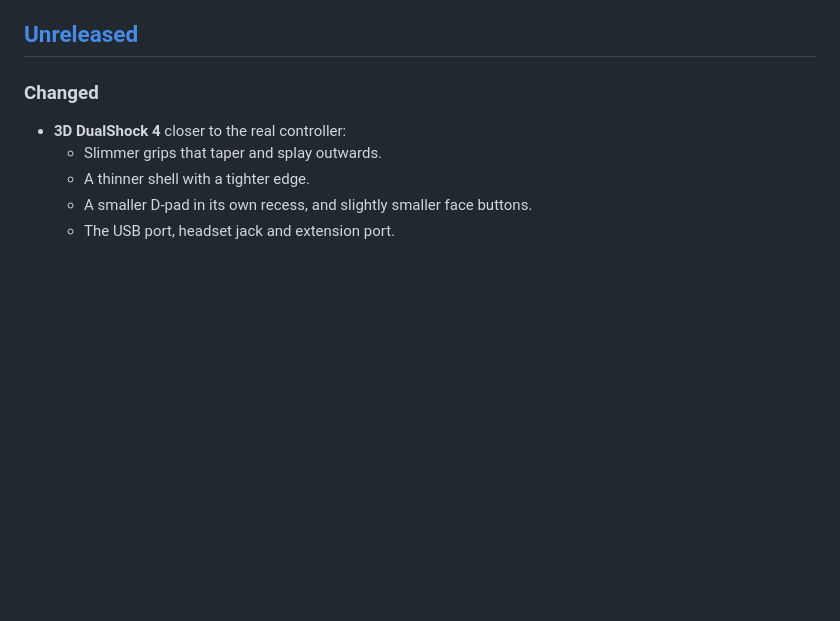
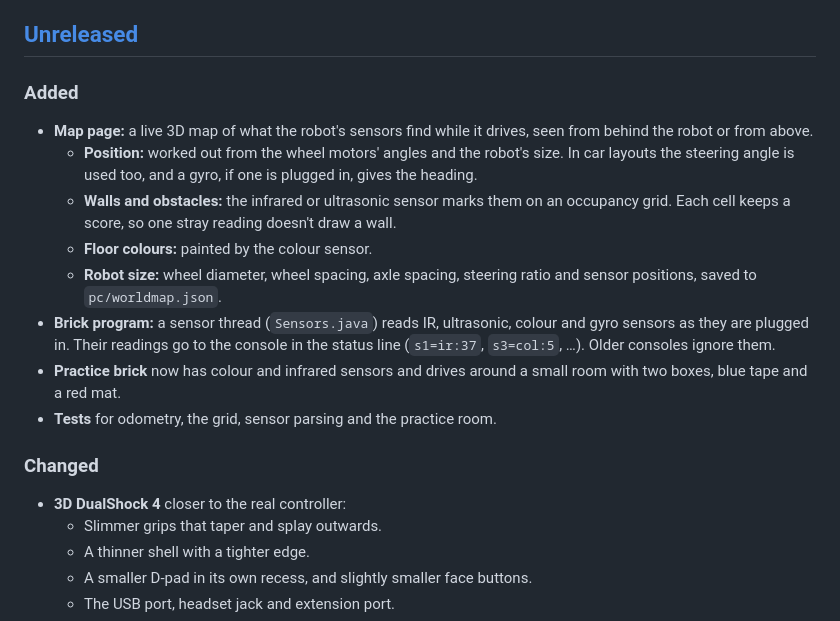
Before and after one commit to fryzhykau/lego-ev3-powershock, a Markdown page: CHANGELOG.md, the part around the change. GitHub-like rendering; blank space fills up the shorter version.

```diff
--- a/CHANGELOG.md
+++ b/CHANGELOG.md
@@ -16,6 +16,16 @@ All notable changes to PowerShock. The format follows [Keep a Changelog](https:/
 4. Commit, then tag it: `git tag vx.y.z`.
 
 ## [Unreleased]
+
+### Added
+- **Map page:** a live 3D map of what the robot's sensors find while it drives, seen from behind the robot or from above.
+  - **Position:** worked out from the wheel motors' angles and the robot's size. In car layouts the steering angle is used too, and a gyro, if one is plugged in, gives the heading.
+  - **Walls and obstacles:** the infrared or ultrasonic sensor marks them on an occupancy grid. Each cell keeps a score, so one stray reading doesn't draw a wall.
+  - **Floor colours:** painted by the colour sensor.
+  - **Robot size:** wheel diameter, wheel spacing, axle spacing, steering ratio and sensor positions, saved to `pc/worldmap.json`.
+- **Brick program:** a sensor thread (`Sensors.java`) reads IR, ultrasonic, colour and gyro sensors as they are plugged in. Their readings go to the console in the status line (`s1=ir:37`, `s3=col:5`, …). Older consoles ignore them.
+- **Practice brick** now has colour and infrared sensors and drives around a small room with two boxes, blue tape and a red mat.
+- **Tests** for odometry, the grid, sensor parsing and the practice room.
 
 ### Changed
 - **3D DualShock 4** closer to the real controller:
```
Also changed, not shown: AGENTS.md (+2 -0 lines), README.md (+24 -1 lines), docs/screenshots/map.png (added), 11 other files.
